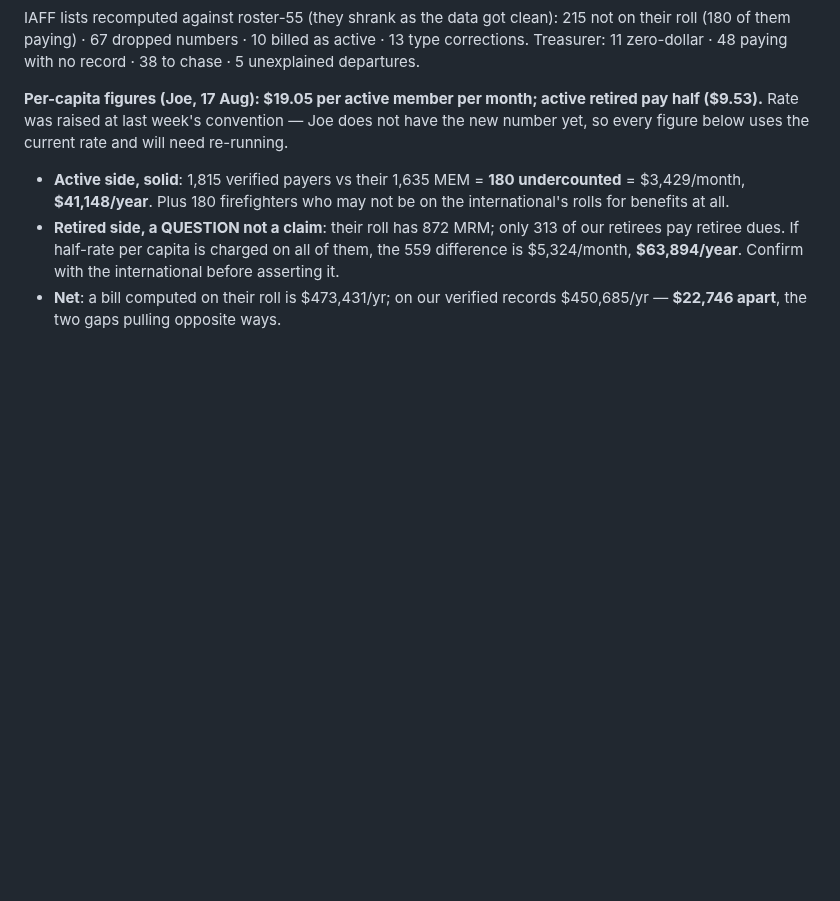
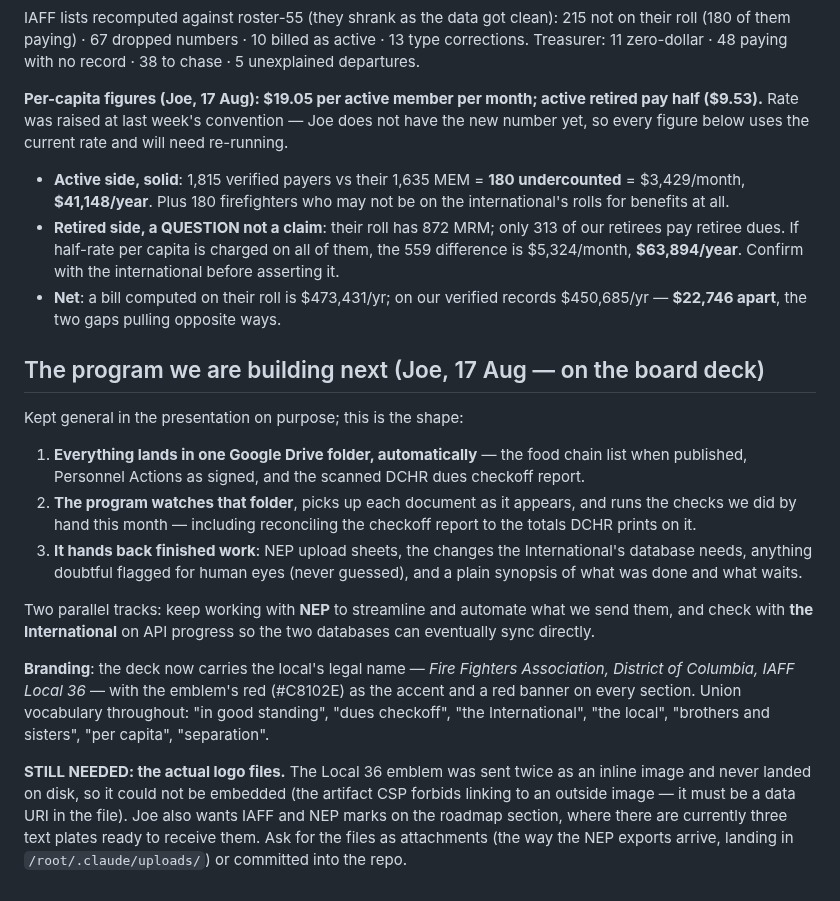
Before and after one commit to joepap/joepap, a Markdown page: dues-tracker/OPEN-ITEMS.md, the part around the change. Rendered like a GitHub page; blank space fills up the shorter version.

Commit message:
Board deck: local branding, union vocabulary, and the automation roadmap
Co-Authored-By: Claude Fable 5 <noreply@anthropic.com>
Claude-Session: https://claude.ai/code/session_018yNX99YmVYqwzU7V77kkqb

```diff
--- a/dues-tracker/OPEN-ITEMS.md
+++ b/dues-tracker/OPEN-ITEMS.md
@@ -817,3 +817,35 @@ rate and will need re-running.
   the international before asserting it.
 - **Net**: a bill computed on their roll is $473,431/yr; on our verified
   records $450,685/yr — **$22,746 apart**, the two gaps pulling opposite ways.
+
+## The program we are building next (Joe, 17 Aug — on the board deck)
+
+Kept general in the presentation on purpose; this is the shape:
+
+1. **Everything lands in one Google Drive folder, automatically** — the food
+   chain list when published, Personnel Actions as signed, and the scanned
+   DCHR dues checkoff report.
+2. **The program watches that folder**, picks up each document as it appears,
+   and runs the checks we did by hand this month — including reconciling the
+   checkoff report to the totals DCHR prints on it.
+3. **It hands back finished work**: NEP upload sheets, the changes the
+   International's database needs, anything doubtful flagged for human eyes
+   (never guessed), and a plain synopsis of what was done and what waits.
+
+Two parallel tracks: keep working with **NEP** to streamline and automate what
+we send them, and check with **the International** on API progress so the two
+databases can eventually sync directly.
+
+**Branding**: the deck now carries the local's legal name — *Fire Fighters
+Association, District of Columbia, IAFF Local 36* — with the emblem's red
+(#C8102E) as the accent and a red banner on every section. Union vocabulary
+throughout: "in good standing", "dues checkoff", "the International", "the
+local", "brothers and sisters", "per capita", "separation".
+
+**STILL NEEDED: the actual logo files.** The Local 36 emblem was sent twice as
+an inline image and never landed on disk, so it could not be embedded (the
+artifact CSP forbids linking to an outside image — it must be a data URI in
+the file). Joe also wants IAFF and NEP marks on the roadmap section, where
+there are currently three text plates ready to receive them. Ask for the files
+as attachments (the way the NEP exports arrive, landing in
+`/root/.claude/uploads/`) or committed into the repo.
```
